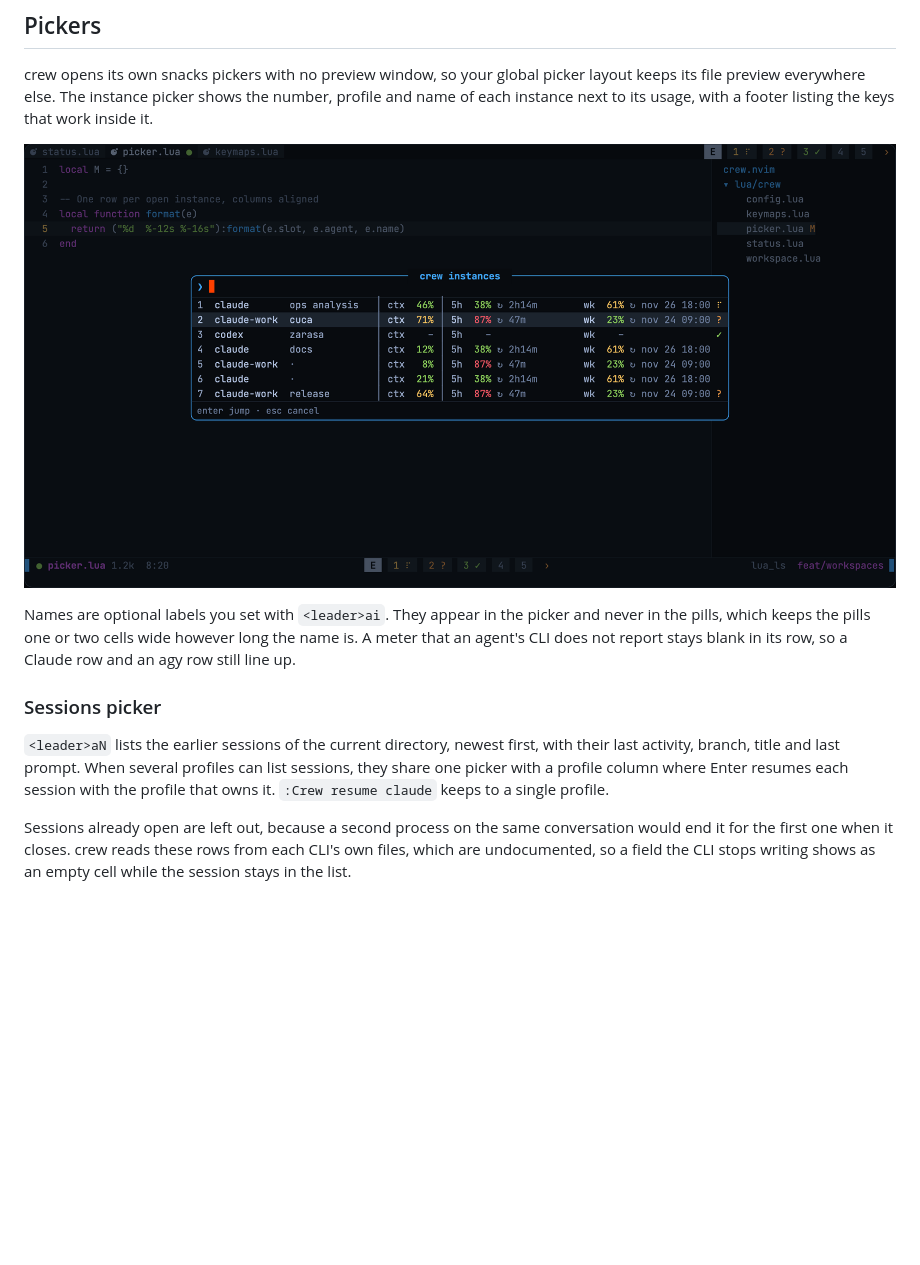
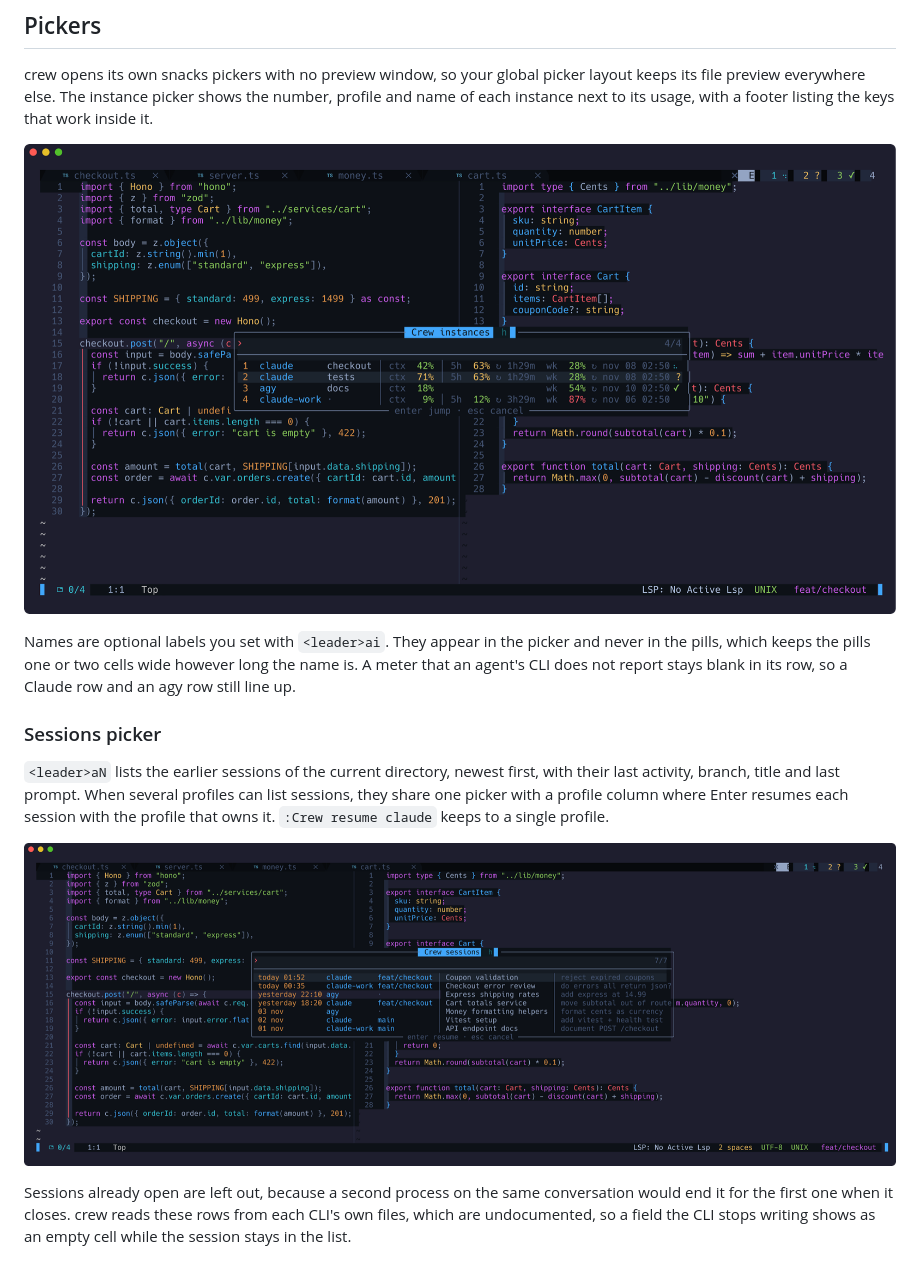
Before and after one commit to R4k4210/crew.nvim, a Markdown page: README.md, the part around the change. Drawn GitHub-style; pictures changed too: docs/images/picker.png, docs/images/sessions.png (added); blank space fills up the shorter version.

Commit message:
docs: fresh screenshots
## Changes
- Editor, agent and instance picker shots match the current pills, header, spinner and meters
- New sessions picker shot with Claude and agy sessions
- Rendered from a demo project with simulated agents, no real data

```diff
--- a/README.md
+++ b/README.md
@@ -135,6 +135,8 @@ Names are optional labels you set with `<leader>ai`. They appear in the picker a
 
 `<leader>aN` lists the earlier sessions of the current directory, newest first, with their last activity, branch, title and last prompt. When several profiles can list sessions, they share one picker with a profile column where Enter resumes each session with the profile that owns it. `:Crew resume claude` keeps to a single profile.
 
+![The sessions picker with Claude and agy sessions](docs/images/sessions.png)
+
 Sessions already open are left out, because a second process on the same conversation would end it for the first one when it closes. crew reads these rows from each CLI's own files, which are undocumented, so a field the CLI stops writing shows as an empty cell while the session stays in the list.
 
 ## Agent state
```
Also changed, not shown: docs/images/agent.png, docs/images/editor.png.
